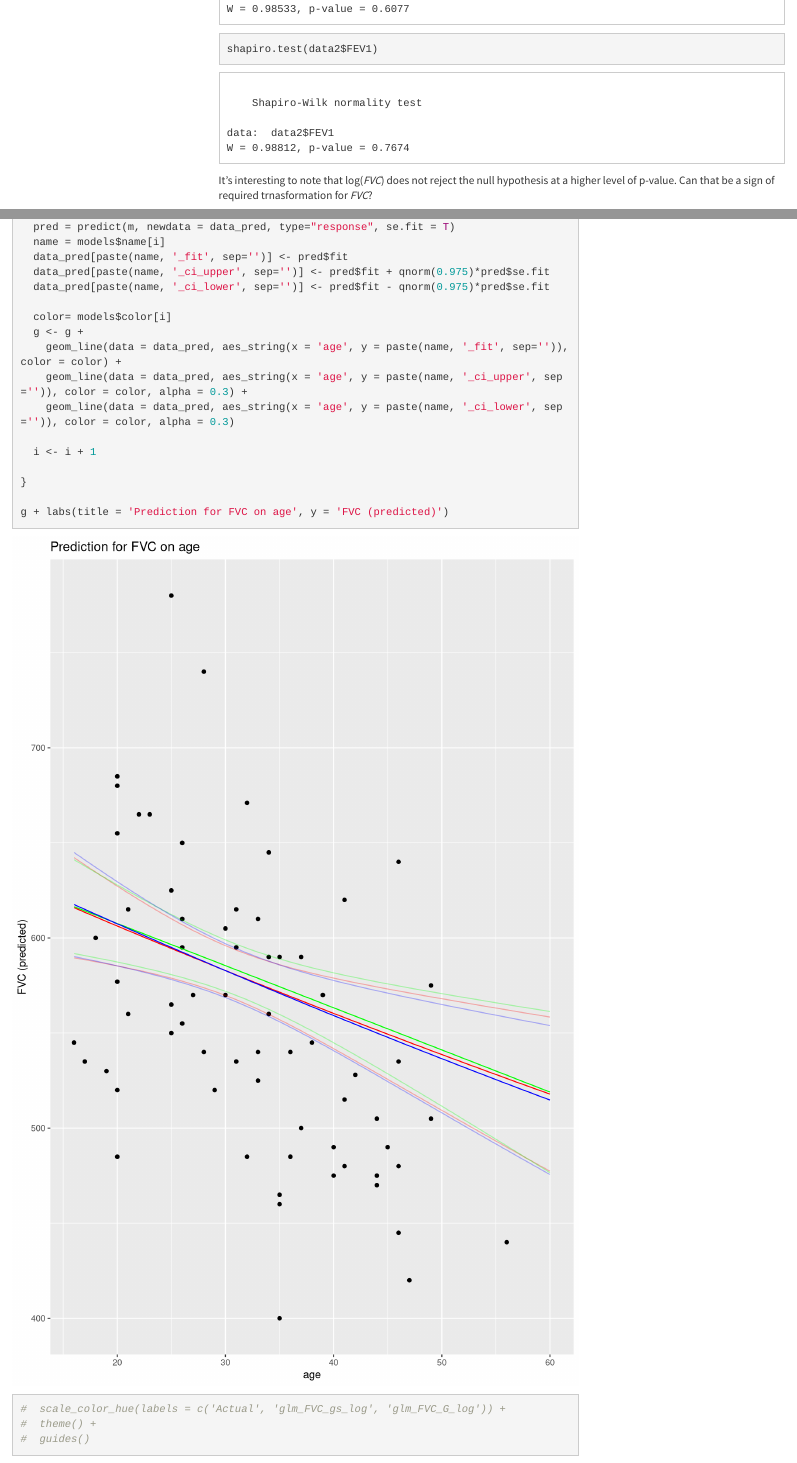
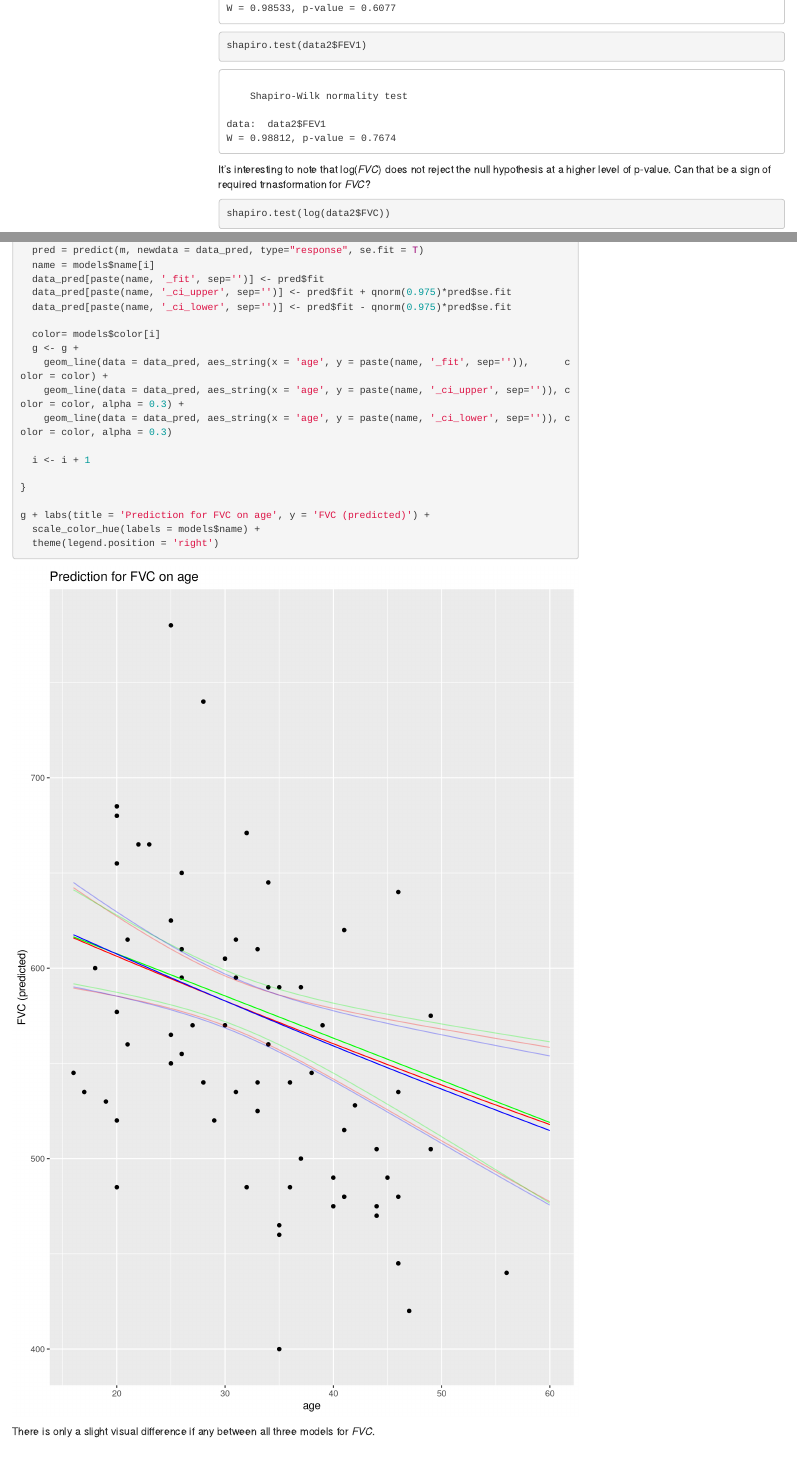
Before and after one commit to ddonetskov/masna, an R Markdown document (Generalized Linear Models/Project 0/Project_0.Rmd): the page in a window 1100 px wide, from 11050 px down before the commit and from 10700 px down after it, so that both start at the same text, and a second part further down, joined at a grey line. Rendered offline with R 4.5, knitr and Pandoc, with nearby package versions; code that draws random numbers runs with fixed seeds of ours; menus at the side of the page are left out; long lines of code are wrapped.

Commit message:
Minor changes for the prediction graph

````diff
--- a/Generalized Linear Models/Project 0/Project_0.Rmd
+++ b/Generalized Linear Models/Project 0/Project_0.Rmd
@@ -9,7 +9,7 @@ output:
     dev: png
     fig_height: 7
     fig_width: 7
-    fig_retina: 2
+    #fig_retina: 2
     fig.align: center
     # TOC options
     toc: TRUE
@@ -19,7 +19,7 @@ output:
       collapsed: false
     # others
     keep_md: TRUE
-    theme: cosmo   # https://bootswatch.com/3/
+    # theme: cosmo   # https://bootswatch.com/3/
   pdf_document:
     #geometry: "papersize={210mm,5000mm},left=3cm,right=3cm,top=2cm,bottom=2cm"
     # figure options
@@ -660,10 +660,10 @@ for (m in models$model) {
 
 }
 
-g + labs(title = 'Prediction for FVC on age', y = 'FVC (predicted)')
-#  scale_color_hue(labels = c('Actual', 'glm_FVC_gs_log', 'glm_FVC_G_log')) +
-#  theme() +
-#  guides()
+g + labs(title = 'Prediction for FVC on age', y = 'FVC (predicted)') +
+  scale_color_hue(labels = models$name) +
+  theme(legend.position = 'right')
+
 ```
 
 There is only a slight visual difference if any between all three models for *FVC*.
````
Also changed, not shown: Generalized Linear Models/Project 0/Project_0.Rmd (4 more changed lines).
